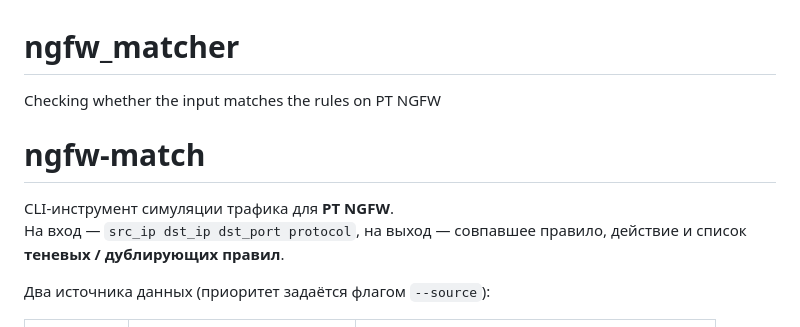
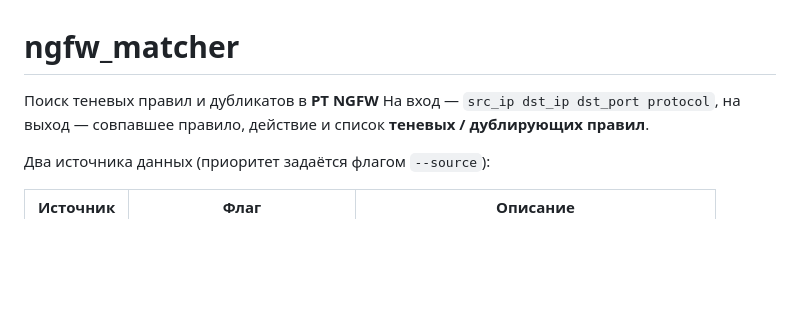
Before and after one commit to isemennikov/ngfw_matcher, a Markdown page: README.md, the part around the change. GitHub-like rendering; blank space fills up the shorter version.

```diff
--- a/README.md
+++ b/README.md
@@ -1,9 +1,5 @@
 # ngfw_matcher
-Checking whether the input matches the rules on PT NGFW
-
-# ngfw-match
-
-CLI-инструмент симуляции трафика для **PT NGFW**.
+Поиск теневых правил и дубликатов в **PT NGFW**
 На вход — `src_ip dst_ip dst_port protocol`, на выход — совпавшее правило,
 действие и список **теневых / дублирующих правил**.
 
```
